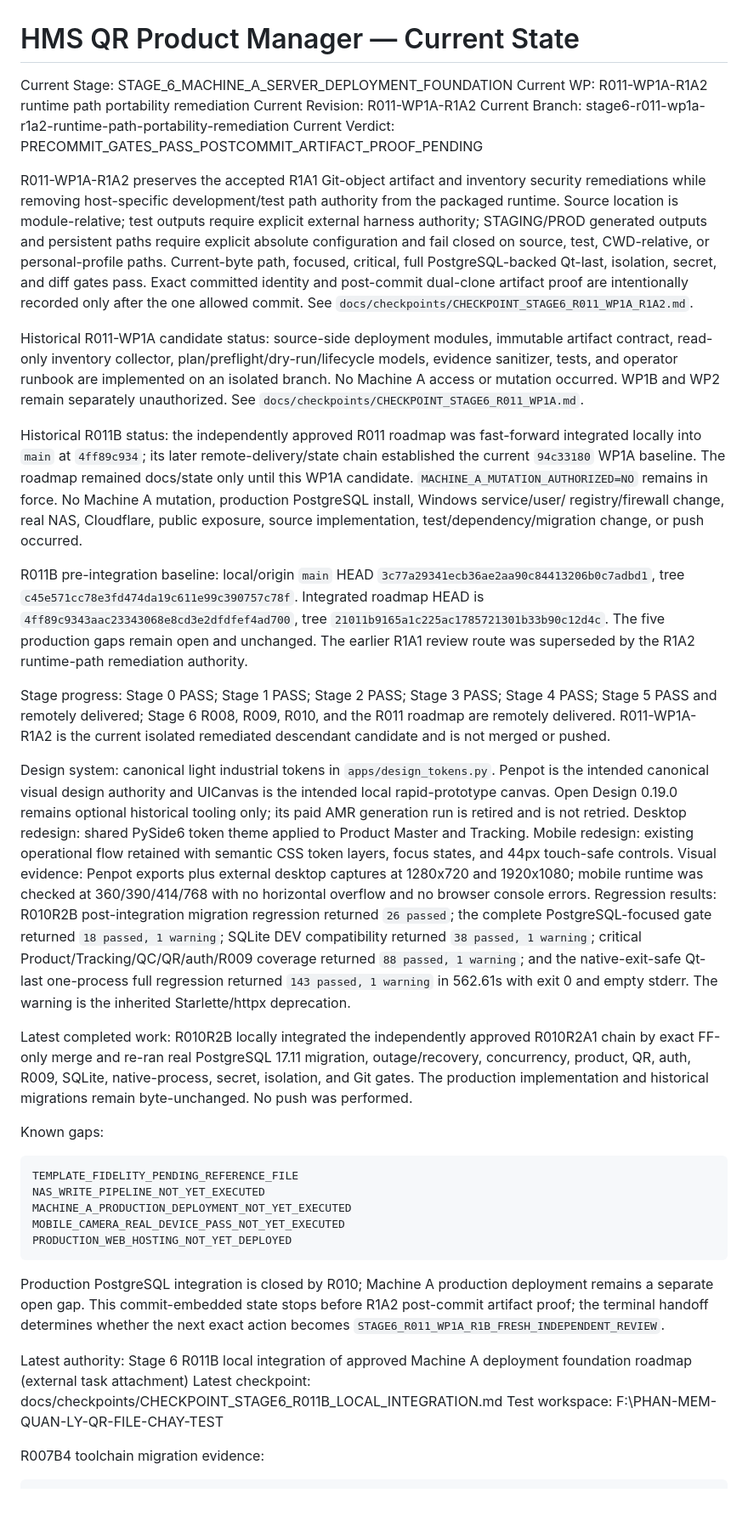
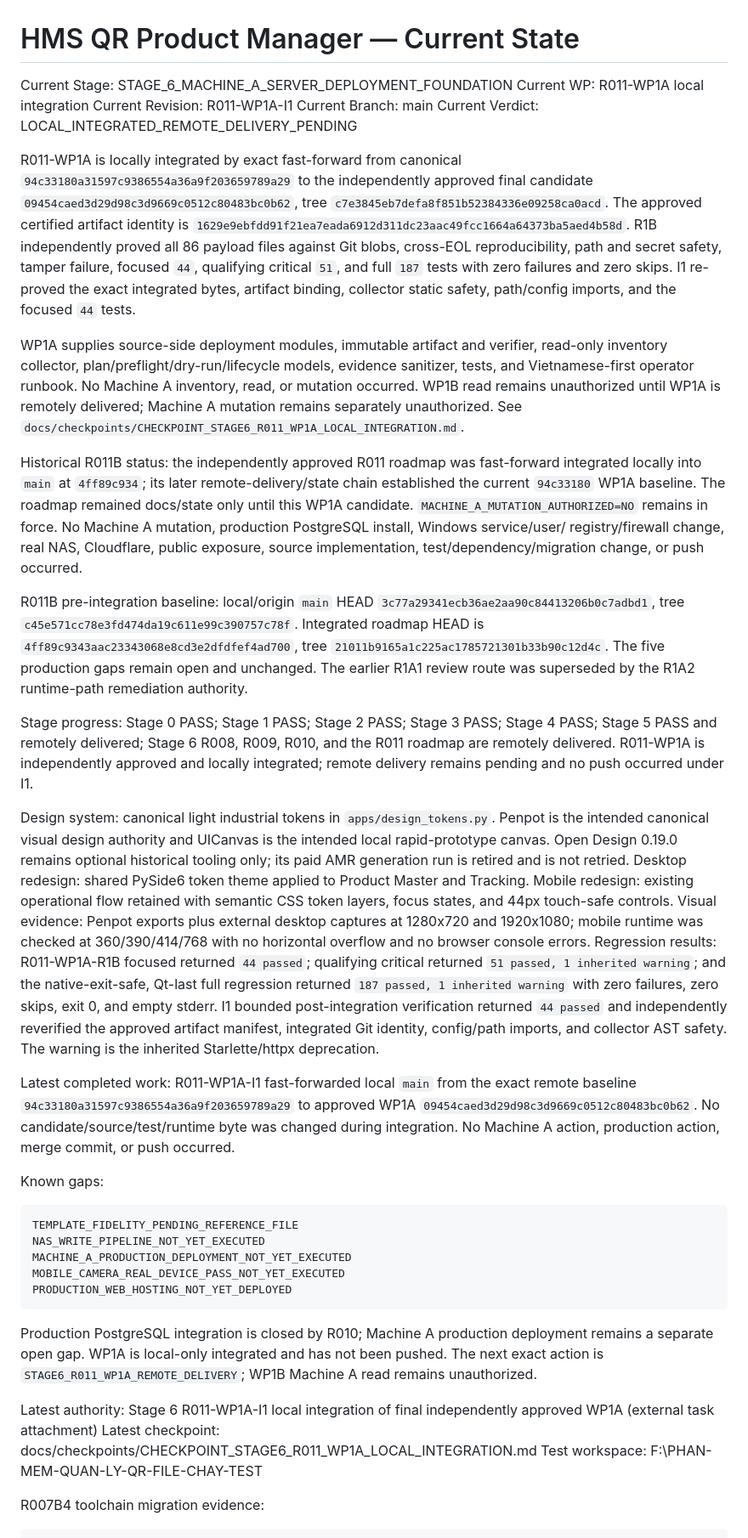
Before and after one commit to hoangminhsang989/HMS-QR-PRODUCT-MANAGER, a Markdown page: PROJECT_STATE.md, the part around the change. Shown at 85% size. GitHub-like rendering; blank space fills up the shorter version.

Commit message:
Stage 6: close WP1A local integration

````diff
--- a/PROJECT_STATE.md
+++ b/PROJECT_STATE.md
@@ -1,27 +1,28 @@
 # HMS QR Product Manager — Current State
 
 Current Stage: STAGE_6_MACHINE_A_SERVER_DEPLOYMENT_FOUNDATION
-Current WP: R011-WP1A-R1A2 runtime path portability remediation
-Current Revision: R011-WP1A-R1A2
-Current Branch: stage6-r011-wp1a-r1a2-runtime-path-portability-remediation
-Current Verdict: PRECOMMIT_GATES_PASS_POSTCOMMIT_ARTIFACT_PROOF_PENDING
+Current WP: R011-WP1A local integration
+Current Revision: R011-WP1A-I1
+Current Branch: main
+Current Verdict: LOCAL_INTEGRATED_REMOTE_DELIVERY_PENDING
 
-R011-WP1A-R1A2 preserves the accepted R1A1 Git-object artifact and inventory
-security remediations while removing host-specific development/test path
-authority from the packaged runtime. Source location is module-relative; test
-outputs require explicit external harness authority; STAGING/PROD generated
-outputs and persistent paths require explicit absolute configuration and fail
-closed on source, test, CWD-relative, or personal-profile paths. Current-byte
-path, focused, critical, full PostgreSQL-backed Qt-last, isolation, secret, and
-diff gates pass. Exact committed identity and post-commit dual-clone artifact
-proof are intentionally recorded only after the one allowed commit. See
-`docs/checkpoints/CHECKPOINT_STAGE6_R011_WP1A_R1A2.md`.
+R011-WP1A is locally integrated by exact fast-forward from canonical
+`94c33180a31597c9386554a36a9f203659789a29` to the independently approved final
+candidate `09454caed3d29d98c3d9669c0512c80483bc0b62`, tree
+`c7e3845eb7defa8f851b52384336e09258ca0acd`. The approved certified artifact
+identity is `1629e9ebfdd91f21ea7eada6912d311dc23aac49fcc1664a64373ba5aed4b58d`.
+R1B independently proved all 86 payload files against Git blobs, cross-EOL
+reproducibility, path and secret safety, tamper failure, focused `44`,
+qualifying critical `51`, and full `187` tests with zero failures and zero
+skips. I1 re-proved the exact integrated bytes, artifact binding, collector
+static safety, path/config imports, and the focused `44` tests.
 
-Historical R011-WP1A candidate status: source-side deployment modules, immutable artifact contract,
+WP1A supplies source-side deployment modules, immutable artifact and verifier,
 read-only inventory collector, plan/preflight/dry-run/lifecycle models, evidence
-sanitizer, tests, and operator runbook are implemented on an isolated branch.
-No Machine A access or mutation occurred. WP1B and WP2 remain separately
-unauthorized. See `docs/checkpoints/CHECKPOINT_STAGE6_R011_WP1A.md`.
+sanitizer, tests, and Vietnamese-first operator runbook. No Machine A inventory,
+read, or mutation occurred. WP1B read remains unauthorized until WP1A is
+remotely delivered; Machine A mutation remains separately unauthorized. See
+`docs/checkpoints/CHECKPOINT_STAGE6_R011_WP1A_LOCAL_INTEGRATION.md`.
 
 Historical R011B status: the independently approved R011 roadmap was fast-forward
 integrated locally into `main` at `4ff89c934`; its later remote-delivery/state
@@ -40,7 +41,7 @@ R011B pre-integration baseline: local/origin `main` HEAD
 open and unchanged. The earlier R1A1 review route was superseded by the R1A2
 runtime-path remediation authority.
 
-Stage progress: Stage 0 PASS; Stage 1 PASS; Stage 2 PASS; Stage 3 PASS; Stage 4 PASS; Stage 5 PASS and remotely delivered; Stage 6 R008, R009, R010, and the R011 roadmap are remotely delivered. R011-WP1A-R1A2 is the current isolated remediated descendant candidate and is not merged or pushed.
+Stage progress: Stage 0 PASS; Stage 1 PASS; Stage 2 PASS; Stage 3 PASS; Stage 4 PASS; Stage 5 PASS and remotely delivered; Stage 6 R008, R009, R010, and the R011 roadmap are remotely delivered. R011-WP1A is independently approved and locally integrated; remote delivery remains pending and no push occurred under I1.
 
 Design system: canonical light industrial tokens in `apps/design_tokens.py`. Penpot is the intended canonical visual design authority and UICanvas is the intended local rapid-prototype canvas. Open Design 0.19.0 remains optional historical tooling only; its paid AMR generation run is retired and is not retried.
 Desktop redesign: shared PySide6 token theme applied to Product Master and Tracking.
@@ -49,19 +50,19 @@ focus states, and 44px touch-safe controls.
 Visual evidence: Penpot exports plus external desktop captures at 1280x720 and
 1920x1080; mobile runtime was checked at 360/390/414/768 with no horizontal
 overflow and no browser console errors.
-Regression results: R010R2B post-integration migration regression returned
-`26 passed`; the complete PostgreSQL-focused gate returned `18 passed, 1 warning`;
-SQLite DEV compatibility returned `38 passed, 1 warning`; critical
-Product/Tracking/QC/QR/auth/R009 coverage returned `88 passed, 1 warning`; and
-the native-exit-safe Qt-last one-process full regression returned
-`143 passed, 1 warning` in 562.61s with exit 0 and empty stderr.
-The warning is the inherited Starlette/httpx deprecation.
+Regression results: R011-WP1A-R1B focused returned `44 passed`; qualifying
+critical returned `51 passed, 1 inherited warning`; and the native-exit-safe,
+Qt-last full regression returned `187 passed, 1 inherited warning` with zero
+failures, zero skips, exit 0, and empty stderr. I1 bounded post-integration
+verification returned `44 passed` and independently reverified the approved
+artifact manifest, integrated Git identity, config/path imports, and collector
+AST safety. The warning is the inherited Starlette/httpx deprecation.
 
-Latest completed work: R010R2B locally integrated the independently approved
-R010R2A1 chain by exact FF-only merge and re-ran real PostgreSQL 17.11 migration,
-outage/recovery, concurrency, product, QR, auth, R009, SQLite, native-process,
-secret, isolation, and Git gates. The production implementation and historical
-migrations remain byte-unchanged. No push was performed.
+Latest completed work: R011-WP1A-I1 fast-forwarded local `main` from the exact
+remote baseline `94c33180a31597c9386554a36a9f203659789a29` to approved WP1A
+`09454caed3d29d98c3d9669c0512c80483bc0b62`. No candidate/source/test/runtime
+byte was changed during integration. No Machine A action, production action,
+merge commit, or push occurred.
 
 Known gaps:
 
@@ -74,12 +75,12 @@ PRODUCTION_WEB_HOSTING_NOT_YET_DEPLOYED
 ```
 
 Production PostgreSQL integration is closed by R010; Machine A production
-deployment remains a separate open gap. This commit-embedded state stops before
-R1A2 post-commit artifact proof; the terminal handoff determines whether the
-next exact action becomes `STAGE6_R011_WP1A_R1B_FRESH_INDEPENDENT_REVIEW`.
+deployment remains a separate open gap. WP1A is local-only integrated and has
+not been pushed. The next exact action is
+`STAGE6_R011_WP1A_REMOTE_DELIVERY`; WP1B Machine A read remains unauthorized.
 
-Latest authority: Stage 6 R011B local integration of approved Machine A deployment foundation roadmap (external task attachment)
-Latest checkpoint: docs/checkpoints/CHECKPOINT_STAGE6_R011B_LOCAL_INTEGRATION.md
+Latest authority: Stage 6 R011-WP1A-I1 local integration of final independently approved WP1A (external task attachment)
+Latest checkpoint: docs/checkpoints/CHECKPOINT_STAGE6_R011_WP1A_LOCAL_INTEGRATION.md
 Test workspace: F:\PHAN-MEM-QUAN-LY-QR-FILE-CHAY-TEST
 
 R007B4 toolchain migration evidence:
````
Also changed, not shown: docs/checkpoints/CHECKPOINT_STAGE6_R011_WP1A_LOCAL_INTEGRATION.md (added, +106 -0 lines).
